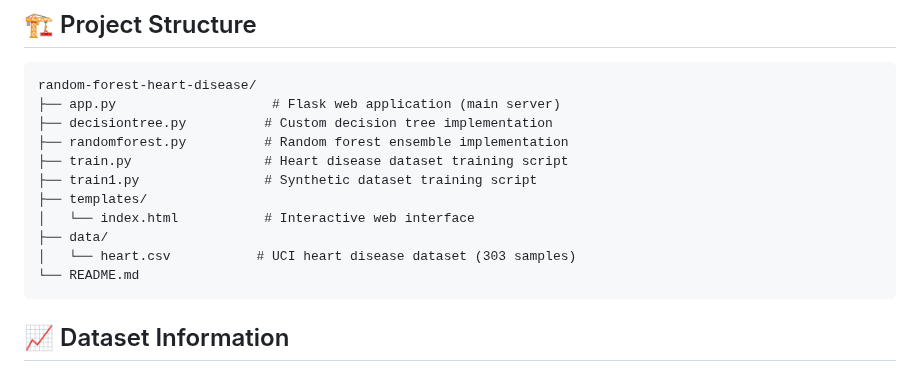
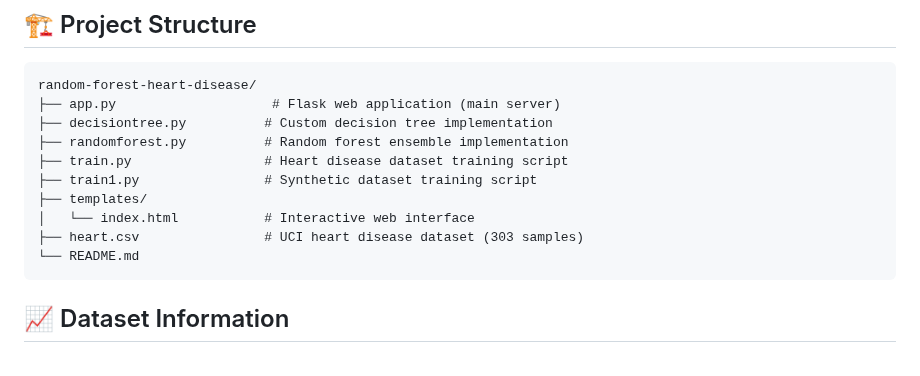
Before and after one commit to SamyamCodesavvy/AI-Project-Random-Forest-Heart-Disease-Prediction, a Markdown page: README.md, the part around the change. GitHub-like rendering.

````diff
--- a/README.md
+++ b/README.md
@@ -98,8 +98,7 @@ random-forest-heart-disease/
 ├── train1.py                # Synthetic dataset training script
 ├── templates/
 │   └── index.html           # Interactive web interface
-├── data/
-│   └── heart.csv           # UCI heart disease dataset (303 samples)
+├── heart.csv                # UCI heart disease dataset (303 samples)
 └── README.md
 ```
 
````
